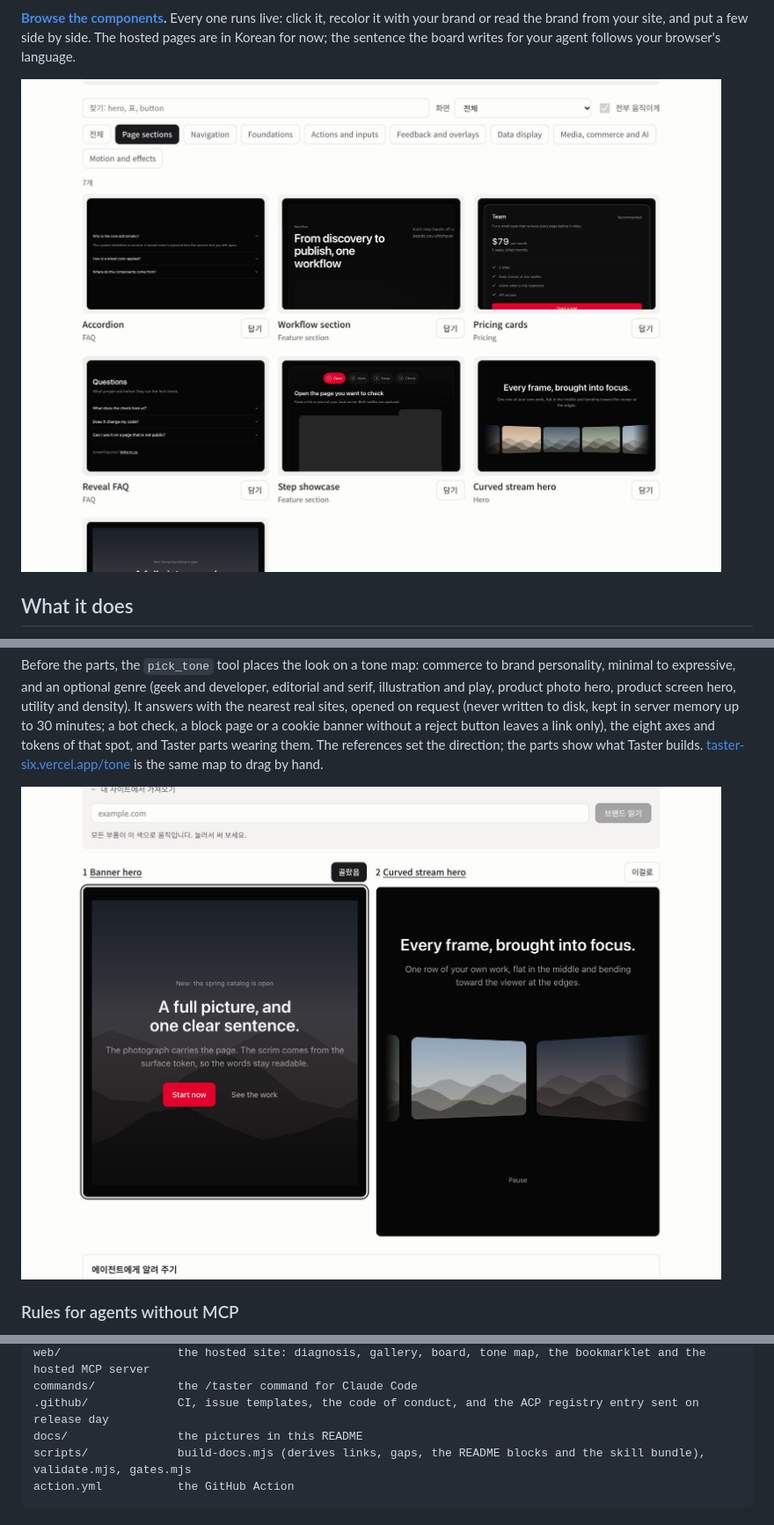
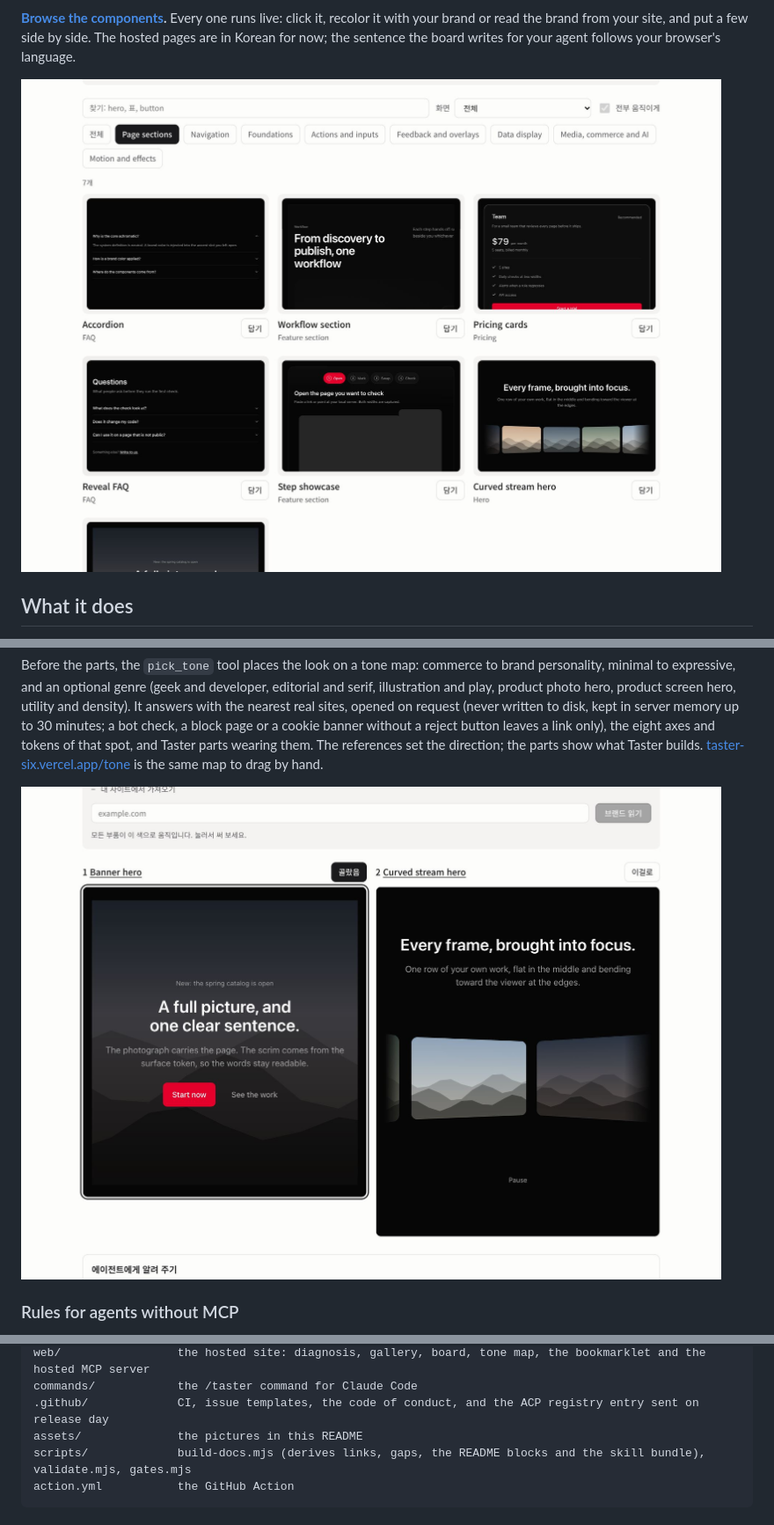
Before and after one commit to makim-414/taster, a Markdown page: README.md, 3 parts joined by grey strips. Shown at 88% size. Drawn GitHub-style.

````diff
--- a/README.md
+++ b/README.md
@@ -25,7 +25,7 @@ It ships three things the agent uses together:
 brand or read the brand from your site, and put a few side by side. The hosted pages are in Korean for now; the
 sentence the board writes for your agent follows your browser's language.
 
-![The gallery: components running live in the brand color the visitor picked](docs/gallery.jpg)
+![The gallery: components running live in the brand color the visitor picked](assets/gallery.jpg)
 
 ## What it does
 
@@ -208,7 +208,7 @@ reject button leaves a link only), the eight axes and tokens of that spot, and T
 references set the direction; the parts show what Taster builds.
 [taster-six.vercel.app/tone](https://taster-six.vercel.app/tone) is the same map to drag by hand.
 
-![The board: two candidates running live side by side, one picked](docs/board.jpg)
+![The board: two candidates running live side by side, one picked](assets/board.jpg)
 
 ### Rules for agents without MCP
 
@@ -371,7 +371,7 @@ extension/           the Chrome and Edge extension; its detect.js and rules.js a
 web/                 the hosted site: diagnosis, gallery, board, tone map, the bookmarklet and the hosted MCP server
 commands/            the /taster command for Claude Code
 .github/             CI, issue templates, the code of conduct, and the ACP registry entry sent on release day
-docs/                the pictures in this README
+assets/              the pictures in this README
 scripts/             build-docs.mjs (derives links, gaps, the README blocks and the skill bundle), validate.mjs, gates.mjs
 action.yml           the GitHub Action
 ```
````
Also changed, not shown: README.ko.md (+3 -3 lines), assets/board.jpg (renamed from docs/board.jpg), assets/gallery.jpg (renamed from docs/gallery.jpg).
